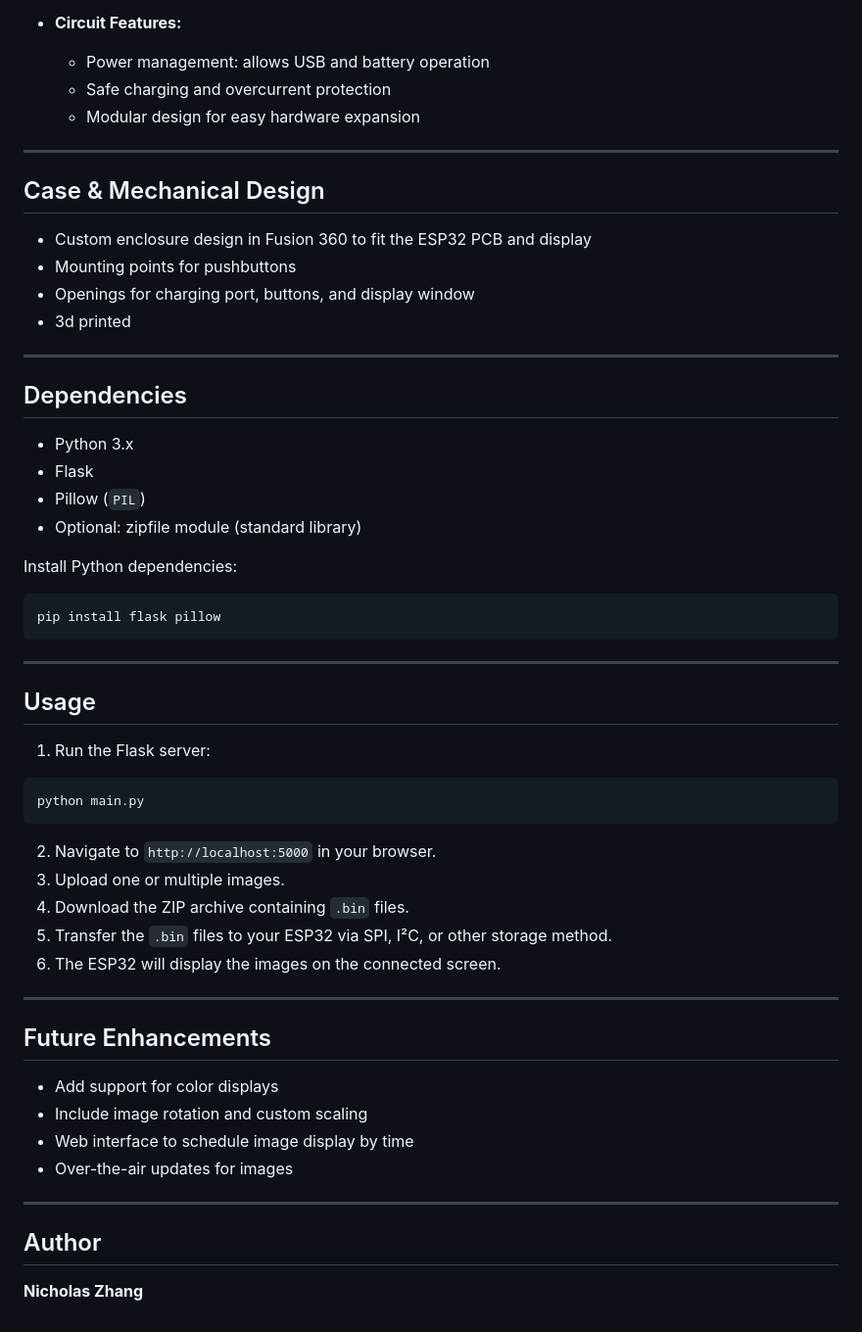
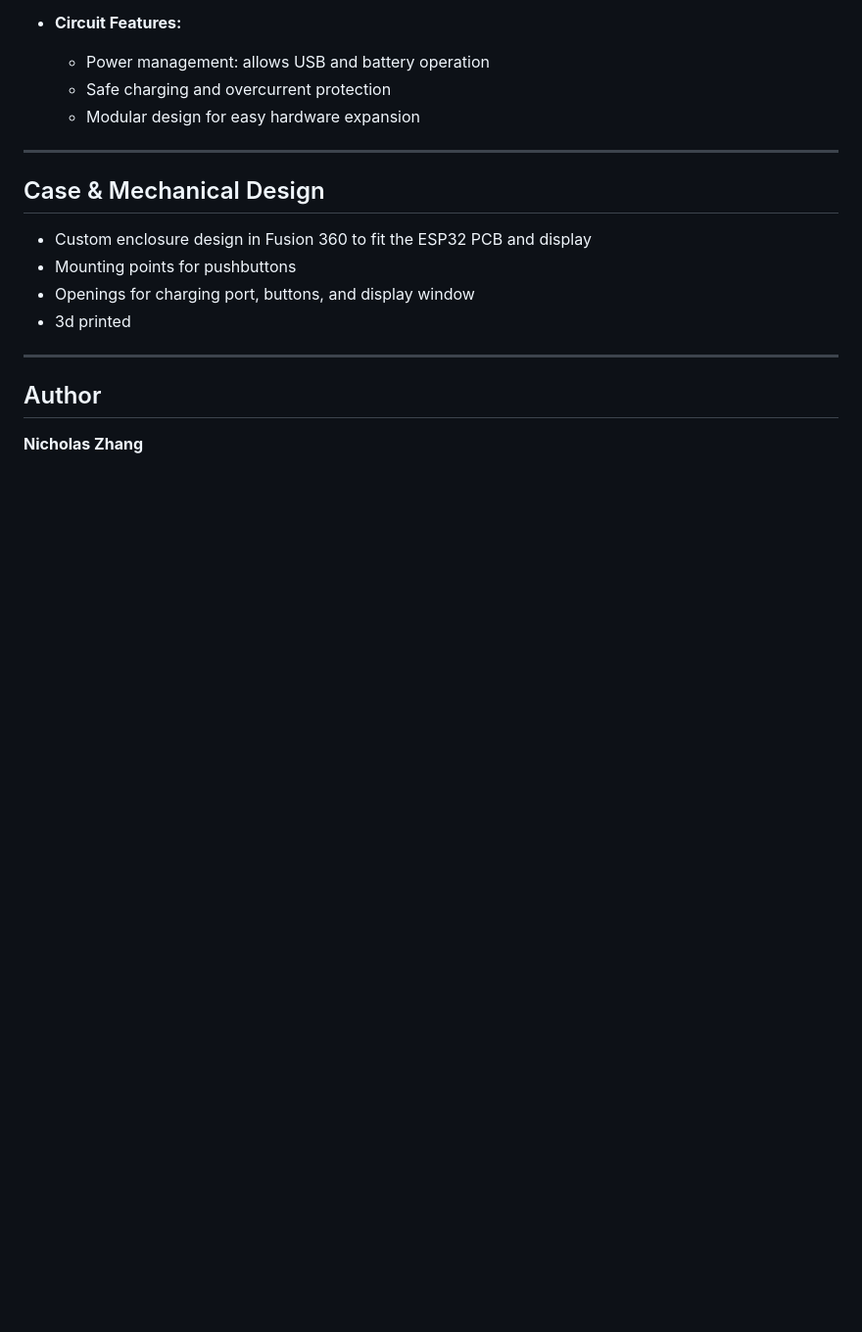
Before and after one commit to nickzswammer/ESP32-Clock-Gallery, a Markdown page: README.md, the part around one of its changes. Shown at 98% size. GitHub-like rendering; blank space fills up the shorter version.

`````diff
--- a/README.md
+++ b/README.md
@@ -112,46 +124,6 @@ project_root/
 
 ---
 
-## Dependencies
-
-- Python 3.x
-- Flask
-- Pillow (`PIL`)
-- Optional: zipfile module (standard library)
-
-Install Python dependencies:
-
-```bash
-pip install flask pillow
-````
-
----
-
-## Usage
-
-1. Run the Flask server:
-
-```bash
-python main.py
-```
-
-2. Navigate to `http://localhost:5000` in your browser.
-3. Upload one or multiple images.
-4. Download the ZIP archive containing `.bin` files.
-5. Transfer the `.bin` files to your ESP32 via SPI, I²C, or other storage method.
-6. The ESP32 will display the images on the connected screen.
-
----
-
-## Future Enhancements
-
-* Add support for color displays
-* Include image rotation and custom scaling
-* Web interface to schedule image display by time
-* Over-the-air updates for images
-
----
-
 ## Author
 
 **Nicholas Zhang**
`````
Also changed, not shown: other parts of README.md (+12 -0 lines).
